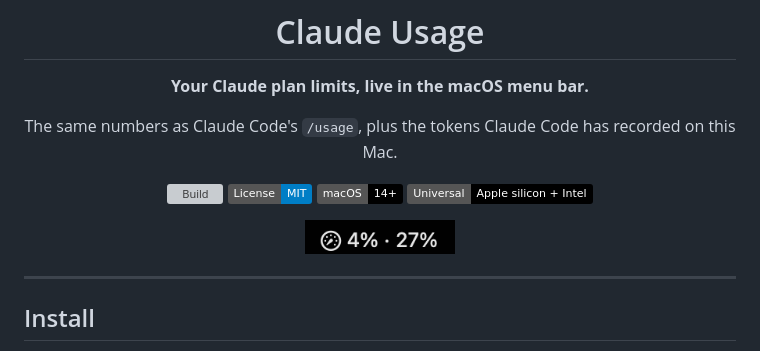
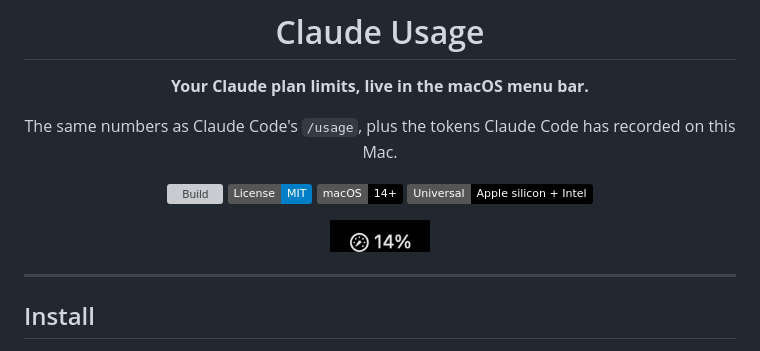
Before and after one commit to chrisrmullinsdesign/usage, a Markdown page: README.md, the part around one of its changes. GitHub-like rendering; pictures changed too: docs/menubar.png; badges without logos; grey boxes are pictures that could not be loaded.

```diff
--- a/README.md
+++ b/README.md
@@ -13,7 +13,7 @@ The same numbers as Claude Code's `/usage`, plus the tokens Claude Code has reco
 ![macOS 14+](https://img.shields.io/badge/macOS-14%2B-black?logo=apple)
 ![Universal](https://img.shields.io/badge/Universal-Apple%20silicon%20%2B%20Intel-black)
 
-<img src="docs/menubar.png" width="150" alt="Menu bar showing a gauge icon, 4% · 27%">
+<img src="docs/menubar.png" width="100" alt="Menu bar showing a gauge icon and the weekly usage, 14%">
 
 </div>
 
```
Also changed, not shown: other parts of README.md (+1 -1 lines), CHANGELOG.md (+3 -0 lines), docs/popover.png, 2 other files.
